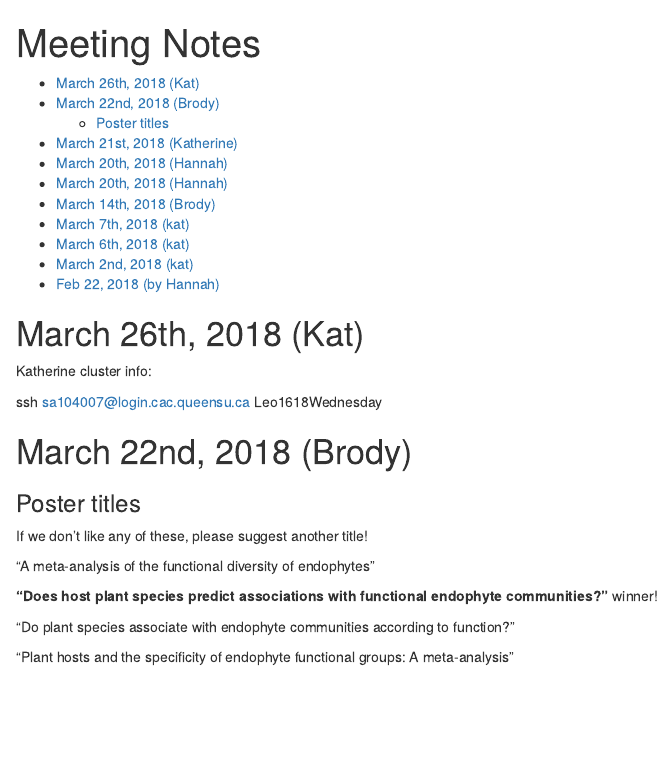
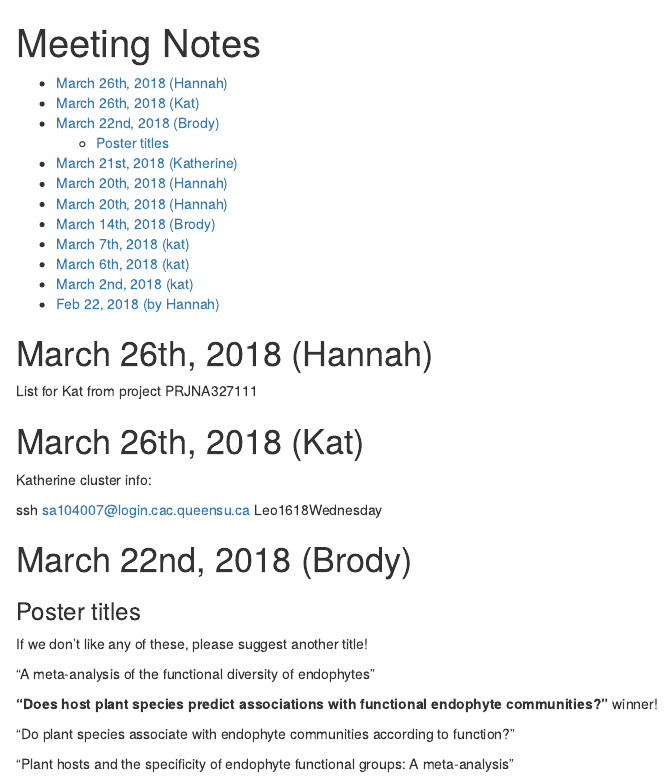
Before and after one commit to KatherineDuchesneau/Endophyte_project, an R Markdown document (Meeting_Notes.Rmd): the page in a window 1100 px wide, from its top. Rendered offline with R 4.5, knitr and Pandoc, with nearby package versions.

Commit message:
Update Meeting_Notes.Rmd

```diff
--- a/Meeting_Notes.Rmd
+++ b/Meeting_Notes.Rmd
@@ -9,6 +9,13 @@ output:
     theme: cerulean
     toc: yes
 ---
+# March 26th, 2018 (Hannah)
+
+List for Kat from project PRJNA327111
+
+
+
+
 # March 26th, 2018 (Kat)
 
 Katherine cluster info:
```
